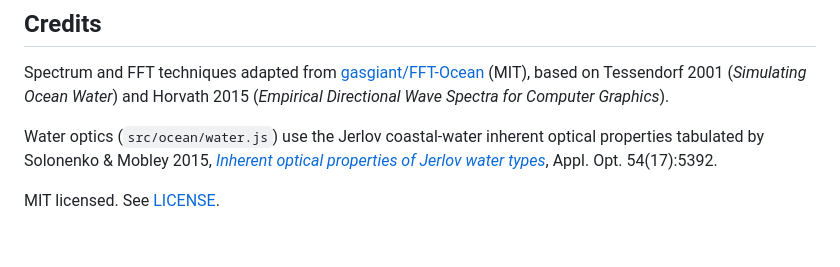
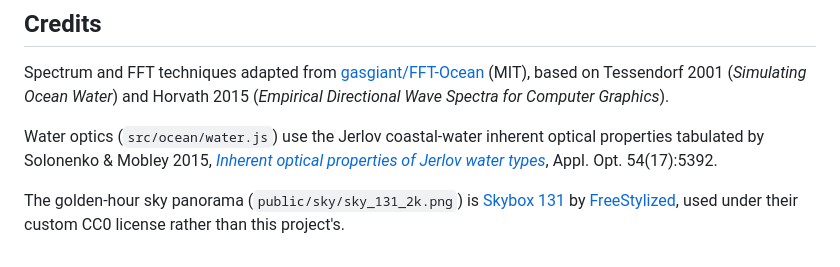
Before and after one commit to CNeuses/poseidon-ocean, a Markdown page: README.md, the part around the change. Rendered like a GitHub page.

Commit message:
Credit the FreeStylized sky panorama
Their license does not require attribution, but it does limit redistribution,
and the panorama ships in this repo. Naming the source and its license is the
least the carve-out deserves.

Co-Authored-By: Claude Opus 5 (1M context) <noreply@anthropic.com>

```diff
--- a/README.md
+++ b/README.md
@@ -110,4 +110,7 @@ tabulated by Solonenko & Mobley 2015,
 [*Inherent optical properties of Jerlov water types*](https://doi.org/10.1364/AO.54.005392),
 Appl. Opt. 54(17):5392.
 
-MIT licensed. See [LICENSE](LICENSE).
+The golden-hour sky panorama (`public/sky/sky_131_2k.png`) is
+[Skybox 131](https://freestylized.com/skybox/sky_131/) by
+[FreeStylized](https://freestylized.com/), used under their custom CC0 license
+rather than this project's.
```
